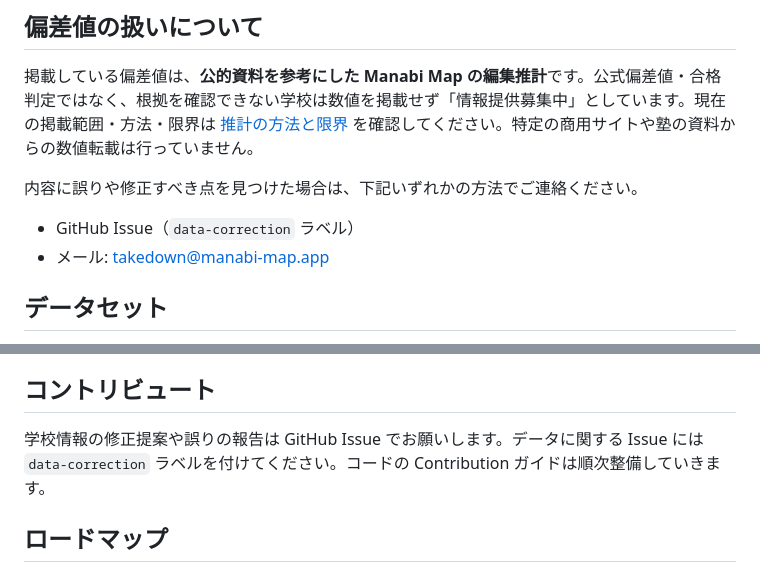
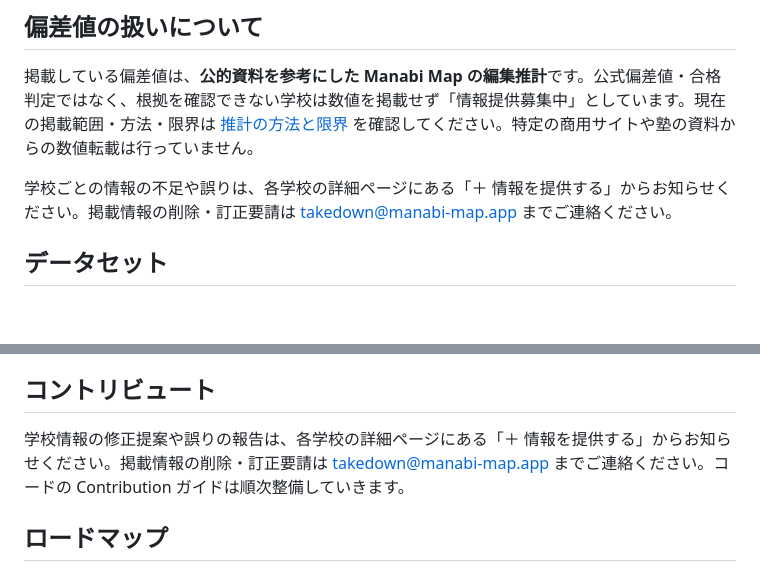
Before and after one commit to ishizakahiroshi/manabi-map, a Markdown page: README.md, 2 parts joined by grey strips. Drawn GitHub-style; blank space fills up the shorter version.

Commit message:
docs: align v0.7.3 reporting guidance

```diff
--- a/README.md
+++ b/README.md
@@ -35,10 +35,7 @@
 
 掲載している偏差値は、**公的資料を参考にした Manabi Map の編集推計**です。公式偏差値・合格判定ではなく、根拠を確認できない学校は数値を掲載せず「情報提供募集中」としています。現在の掲載範囲・方法・限界は [推計の方法と限界](https://manabi-map.app/legal/deviation-methodology) を確認してください。特定の商用サイトや塾の資料からの数値転載は行っていません。
 
-内容に誤りや修正すべき点を見つけた場合は、下記いずれかの方法でご連絡ください。
-
-- GitHub Issue（`data-correction` ラベル）
-- メール: takedown@manabi-map.app
+学校ごとの情報の不足や誤りは、各学校の詳細ページにある「＋ 情報を提供する」からお知らせください。掲載情報の削除・訂正要請は takedown@manabi-map.app までご連絡ください。
 
 ## データセット
 
@@ -53,7 +50,7 @@
 
 ## コントリビュート
 
-学校情報の修正提案や誤りの報告は GitHub Issue でお願いします。データに関する Issue には `data-correction` ラベルを付けてください。コードの Contribution ガイドは順次整備していきます。
+学校情報の修正提案や誤りの報告は、各学校の詳細ページにある「＋ 情報を提供する」からお知らせください。掲載情報の削除・訂正要請は takedown@manabi-map.app までご連絡ください。コードの Contribution ガイドは順次整備していきます。
 
 ## ロードマップ
 
```
Also changed, not shown: CHANGELOG.md (+5 -0 lines).
